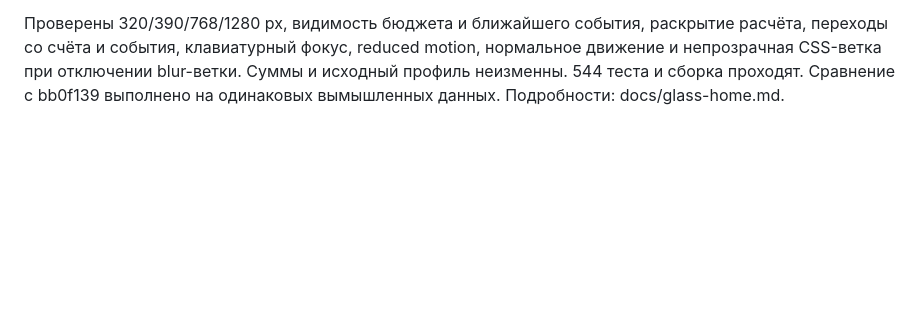
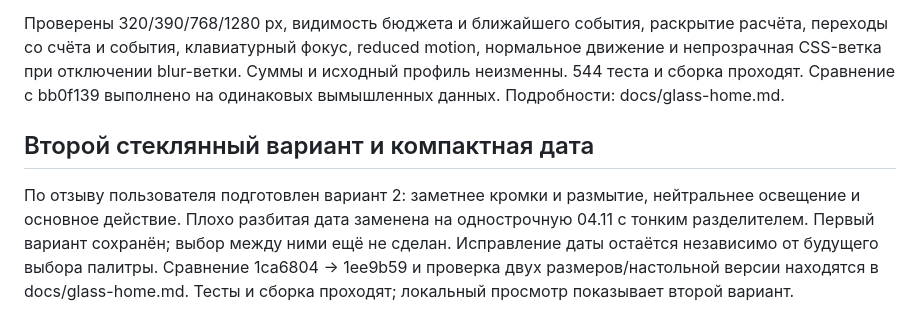
Before and after one commit to M3A9tt/budget-app, a Markdown page: docs/5.0-visual-review.md, the part around the change. Rendered like a GitHub page; blank space fills up the shorter version.

```diff
--- a/docs/5.0-visual-review.md
+++ b/docs/5.0-visual-review.md
@@ -115,3 +115,8 @@
 После выбора логотипа пользователь отметил кислотность и устаревший вид окружения, затем запросил более стеклянный дизайн. В e8432c9 прежние поверхности home-v5.css заменены полупрозрачными слоями с мягким графитово-шалфейным/лавандовым фоном, тонкими светлыми границами и размитием. Салатовые суммы заменены светлой денежной типографикой; основное действие остаётся выделено приглушённым акцентом. Это рабочий вариант главной для визуального согласования, не завершение оформления всех разделов.
 
 Проверены 320/390/768/1280 px, видимость бюджета и ближайшего события, раскрытие расчёта, переходы со счёта и события, клавиатурный фокус, reduced motion, нормальное движение и непрозрачная CSS-ветка при отключении blur-ветки. Суммы и исходный профиль неизменны. 544 теста и сборка проходят. Сравнение с bb0f139 выполнено на одинаковых вымышленных данных. Подробности: docs/glass-home.md.
+
+
+## Второй стеклянный вариант и компактная дата
+
+По отзыву пользователя подготовлен вариант 2: заметнее кромки и размытие, нейтральнее освещение и основное действие. Плохо разбитая дата заменена на однострочную 04.11 с тонким разделителем. Первый вариант сохранён; выбор между ними ещё не сделан. Исправление даты остаётся независимо от будущего выбора палитры. Сравнение 1ca6804 → 1ee9b59 и проверка двух размеров/настольной версии находятся в docs/glass-home.md. Тесты и сборка проходят; локальный просмотр показывает второй вариант.
```
Also changed, not shown: docs/glass-home.md (+15 -0 lines), docs/glass-home/variant-2-1280.png (added), docs/glass-home/variant-2-390.png (added), docs/glass-home/variants.png (added).
